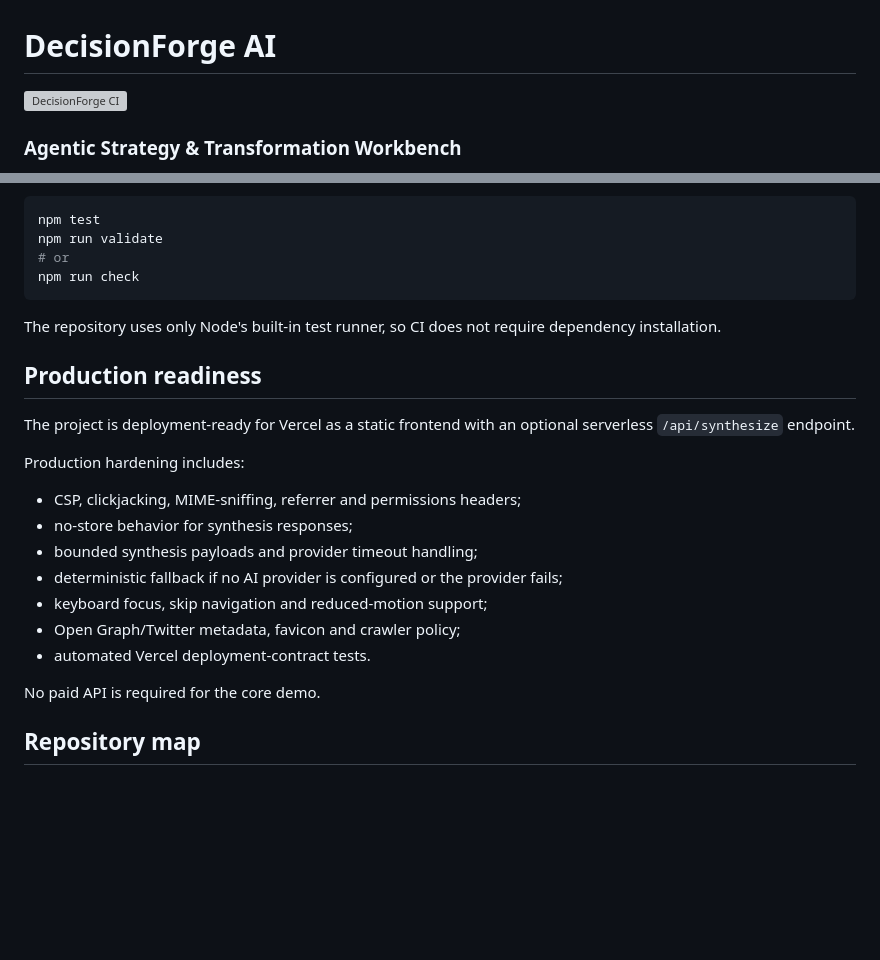
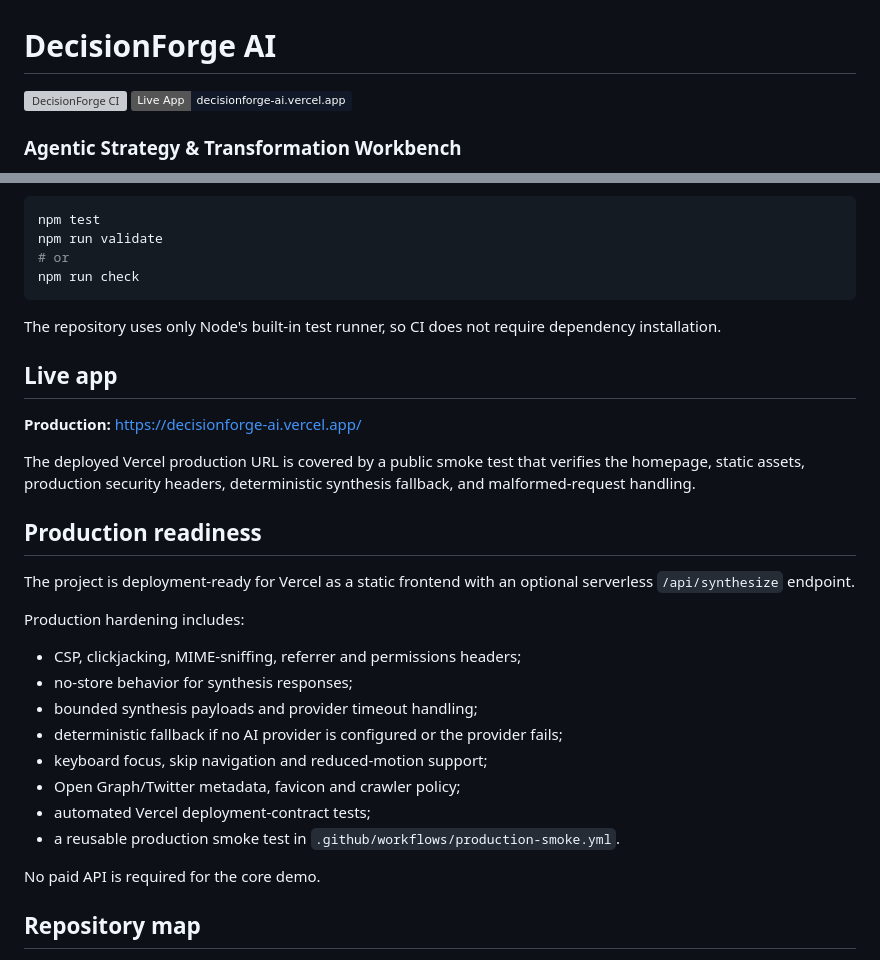
Before and after one commit to Samadritaacharya/decisionforge-ai, a Markdown page: README.md, 2 parts joined by grey strips. Rendered like a GitHub page; badges without logos; blank space fills up the shorter version; grey boxes are pictures that could not be loaded.

Commit message:
Add live app and production verification

```diff
--- a/README.md
+++ b/README.md
@@ -1,6 +1,7 @@
 # DecisionForge AI
 
 [![DecisionForge CI](https://github.com/Samadritaacharya/decisionforge-ai/actions/workflows/ci.yml/badge.svg)](https://github.com/Samadritaacharya/decisionforge-ai/actions/workflows/ci.yml)
+[![Live App](https://img.shields.io/badge/Live%20App-decisionforge--ai.vercel.app-111827?logo=vercel)](https://decisionforge-ai.vercel.app/)
 
 ### Agentic Strategy & Transformation Workbench
 
@@ -77,6 +78,12 @@ npm run check
 
 The repository uses only Node's built-in test runner, so CI does not require dependency installation.
 
+## Live app
+
+**Production:** https://decisionforge-ai.vercel.app/
+
+The deployed Vercel production URL is covered by a public smoke test that verifies the homepage, static assets, production security headers, deterministic synthesis fallback, and malformed-request handling.
+
 ## Production readiness
 
 The project is deployment-ready for Vercel as a static frontend with an optional serverless `/api/synthesize` endpoint.
@@ -89,7 +96,8 @@ Production hardening includes:
 - deterministic fallback if no AI provider is configured or the provider fails;
 - keyboard focus, skip navigation and reduced-motion support;
 - Open Graph/Twitter metadata, favicon and crawler policy;
-- automated Vercel deployment-contract tests.
+- automated Vercel deployment-contract tests;
+- a reusable production smoke test in `.github/workflows/production-smoke.yml`.
 
 No paid API is required for the core demo.
 
```
